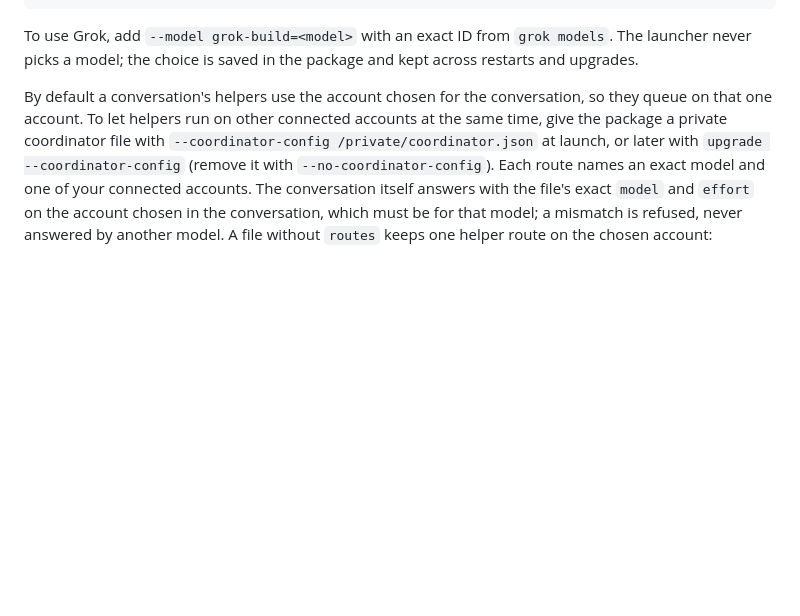
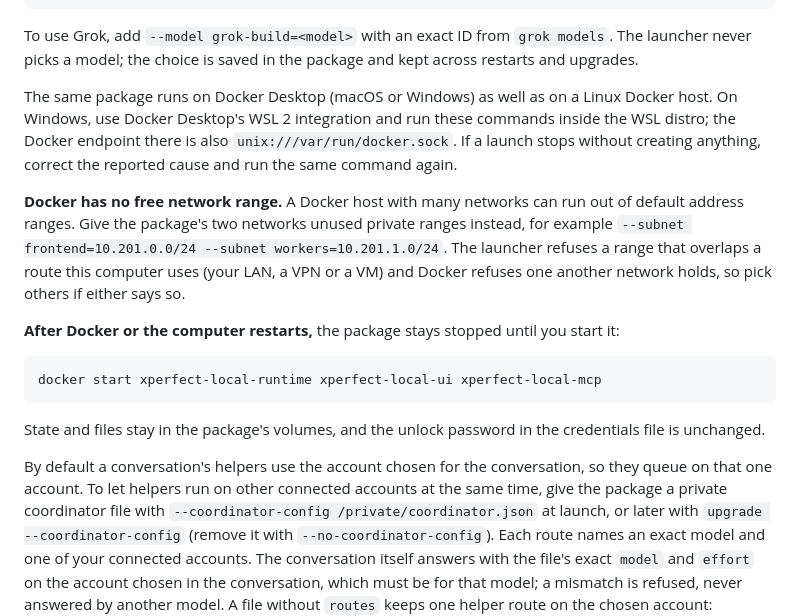
Before and after one commit to xPerfectAI/xPerfect, a Markdown page: docs/deployment.md, the part around the change. GitHub-like rendering; blank space fills up the shorter version.

Commit message:
Document the package on Docker Desktop, crowded Docker hosts and restarts
States what was run: the same package on Docker Desktop (macOS; Windows through
WSL 2) and Linux, the --subnet route when Docker has no free default range, that
a stopped launch can simply be rerun, and how to start the package again after
Docker or the computer restarts.

Co-Authored-By: Claude Opus 5.5 <noreply@anthropic.com>

````diff
--- a/docs/deployment.md
+++ b/docs/deployment.md
@@ -38,6 +38,26 @@ python3 deployment/linux/launch.py \
 
 To use Grok, add `--model grok-build=<model>` with an exact ID from `grok models`. The launcher
 never picks a model; the choice is saved in the package and kept across restarts and upgrades.
+
+The same package runs on Docker Desktop (macOS or Windows) as well as on a Linux Docker host. On
+Windows, use Docker Desktop's WSL 2 integration and run these commands inside the WSL distro; the
+Docker endpoint there is also `unix:///var/run/docker.sock`. If a launch stops without creating
+anything, correct the reported cause and run the same command again.
+
+**Docker has no free network range.** A Docker host with many networks can run out of default
+address ranges. Give the package's two networks unused private ranges instead, for example
+`--subnet frontend=10.201.0.0/24 --subnet workers=10.201.1.0/24`. The launcher refuses a range that
+overlaps a route this computer uses (your LAN, a VPN or a VM) and Docker refuses one another
+network holds, so pick others if either says so.
+
+**After Docker or the computer restarts,** the package stays stopped until you start it:
+
+```sh
+docker start xperfect-local-runtime xperfect-local-ui xperfect-local-mcp
+```
+
+State and files stay in the package's volumes, and the unlock password in the credentials file is
+unchanged.
 
 By default a conversation's helpers use the account chosen for the conversation, so they queue on
 that one account. To let helpers run on other connected accounts at the same time, give the
````
